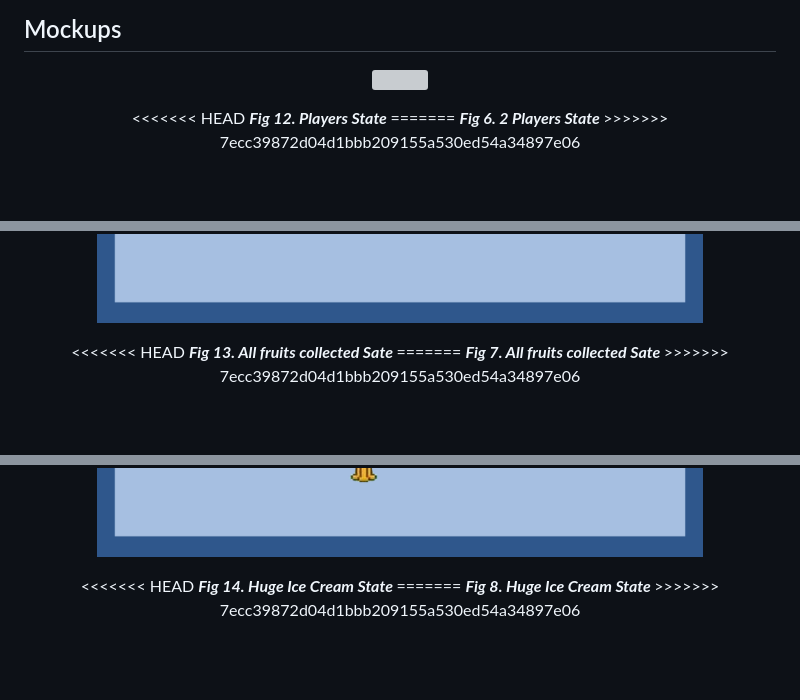
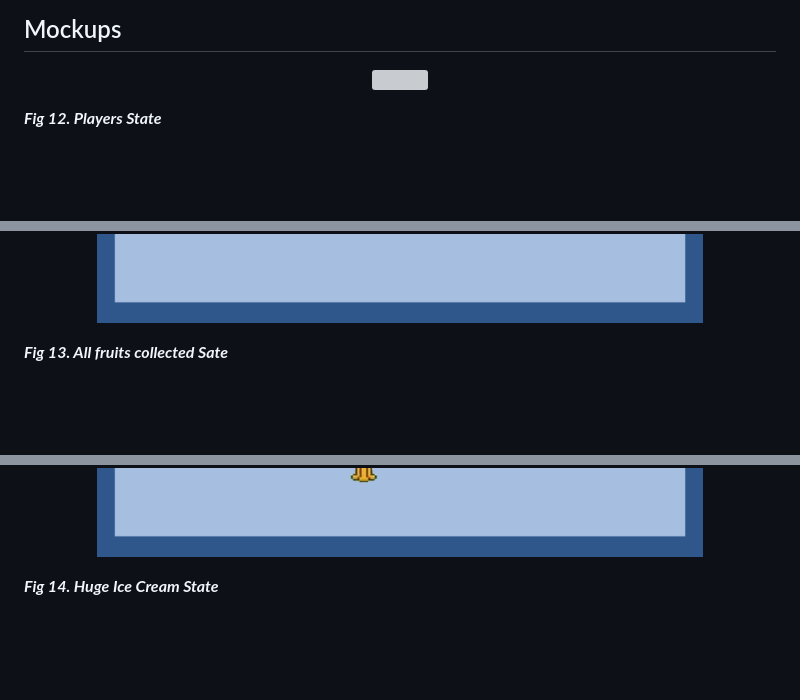
Before and after one commit to FEUP-LDTS-2023/project-l04gr07, a Markdown page: README.md, 3 parts joined by grey strips. Drawn GitHub-style; grey boxes are pictures that could not be loaded.

```diff
--- a/README.md
+++ b/README.md
@@ -133,11 +133,8 @@ Os screenshots seguintes ilustram uma visão geral do jogo.
   <img src="docs/Mockups/Normal_gameplay.png"/>
 </p>
 <p align="center">
-<<<<<<< HEAD
+
   <b><i>Fig 12. Players State </i></b>
-=======
-  <b><i>Fig 6. 2 Players State </i></b>
->>>>>>> 7ecc39872d04d1bbb209155a530ed54a34897e06
 </p>
 
 <br>
@@ -147,11 +144,8 @@ Os screenshots seguintes ilustram uma visão geral do jogo.
   <img src="docs/Mockups/AllFruitsPickedUp_GetIceCube.png"/>
 </p>
 <p align="center">
-<<<<<<< HEAD
+
   <b><i>Fig 13. All fruits collected Sate </i></b>
-=======
-  <b><i>Fig 7. All fruits collected Sate </i></b>
->>>>>>> 7ecc39872d04d1bbb209155a530ed54a34897e06
 </p>
 
 <br>
@@ -161,11 +155,8 @@ Os screenshots seguintes ilustram uma visão geral do jogo.
   <img src="docs/Mockups/HugeIceCream_gameplay.png"/>
 </p>
 <p align="center">
-<<<<<<< HEAD
+
   <b><i>Fig 14. Huge Ice Cream State </i></b>
-=======
-  <b><i>Fig 8. Huge Ice Cream State </i></b>
->>>>>>> 7ecc39872d04d1bbb209155a530ed54a34897e06
 </p>
 
 <br>
```
